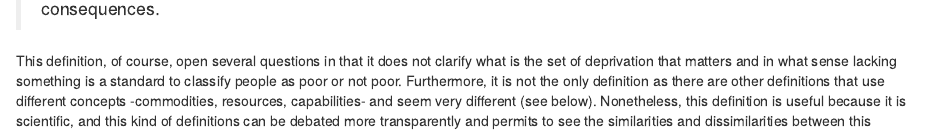
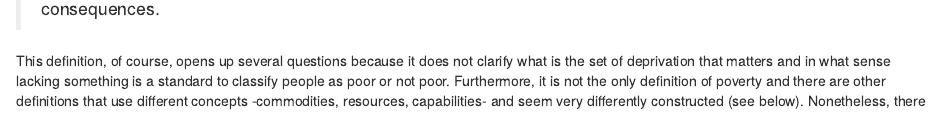
Before and after one commit to hectornajera83/book, an R Markdown document (02-Chapter_1.Rmd): the page in a window 1100 px wide, from 650 px down. Rendered offline with R 4.5, knitr and Pandoc, with nearby package versions; drawn as R Markdown's standard HTML page in place of the format the file asks for.

Commit message:
Add files via upload

```diff
--- a/02-Chapter_1.Rmd
+++ b/02-Chapter_1.Rmd
@@ -15,4 +15,4 @@ Poverty has several meanings and part of the difficulty in measuring it has to d
 
 >Poverty can be defined as the lack of resources overtime where material and social deprivations are its consequences.
 
-This definition, of course, open several questions in that it does not clarify what is the set of deprivation that matters and in what sense lacking something is a standard to classify people as poor or not poor. Furthermore, it is not the only definition as there are other definitions that use different concepts -commodities, resources, capabilities- and seem very different (see below). Nonetheless, this definition is useful because it is scientific, and this kind of definitions can be debated more transparently and permits to see the similarities and dissimilarities between this definition and other well-known concepts. At the core of several conceptual debates lies the question about the best domain to define deprivation, i.e. what set of necessities one needs to take into consideration. One of the most well-known disputes is the discussion in the 1980s about absolute and relative poverty. @Townsend1987 argued that poverty is relative in the sense that it varies across time and space- the identification of the relevant domain depends on what a society regards as the minimum according to the prevailing living standards. @Sen1983 was the most notable thinker against to the idea of poverty as a relative concept. He suggested that poverty was absolute in the sense of not having certain basic opportunities- failure in capabilities. @Altimir1979 concluded that Sen and Townsend were talking about two nested thresholds. The absolute core which is universal and a relative one which varies across societies and time.
+This definition, of course, opens up several questions because it does not clarify what is the set of deprivation that matters and in what sense lacking something is a standard to classify people as poor or not poor. Furthermore, it is not the only definition of poverty and there are other definitions that use different concepts -commodities, resources, capabilities- and seem very differently constructed (see below). Nonetheless, there are many discrepancies that are a matter of semantics [@Gordon2006] and
```
Also changed, not shown: Chapter-1.html, 02-Chapter_1.Rmd (1 more changed lines).
